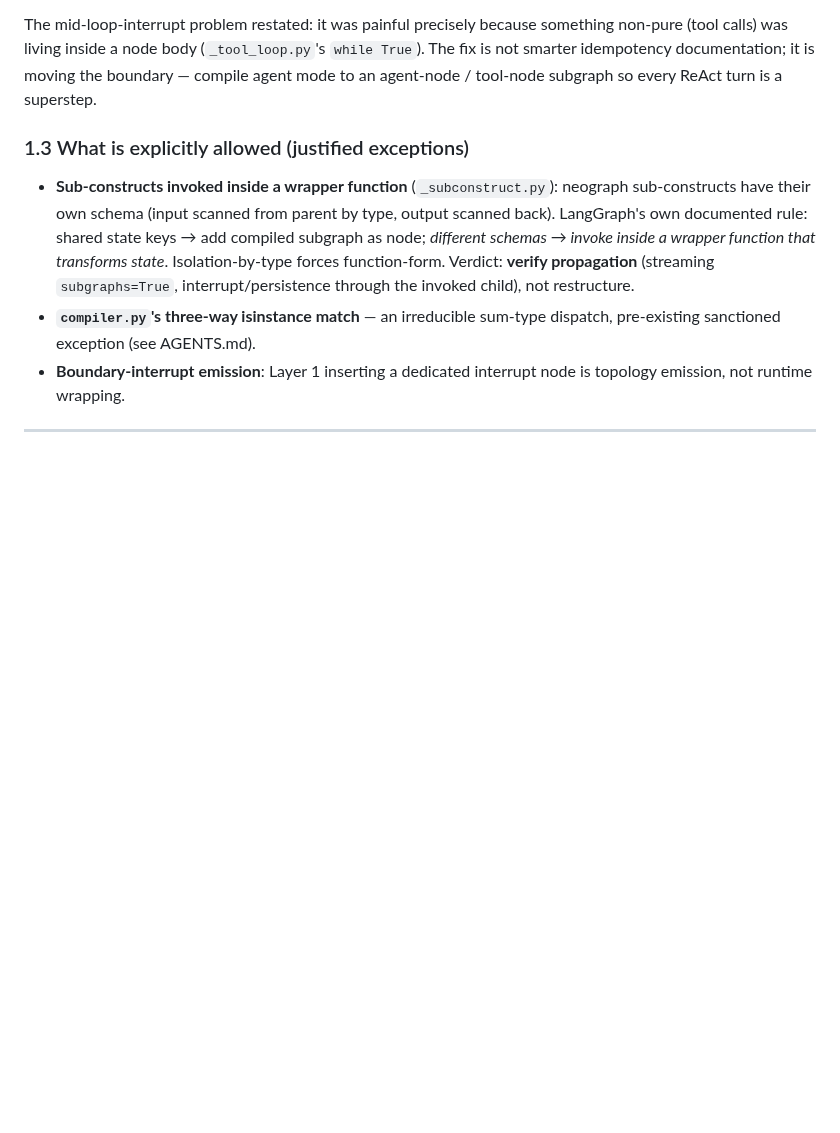
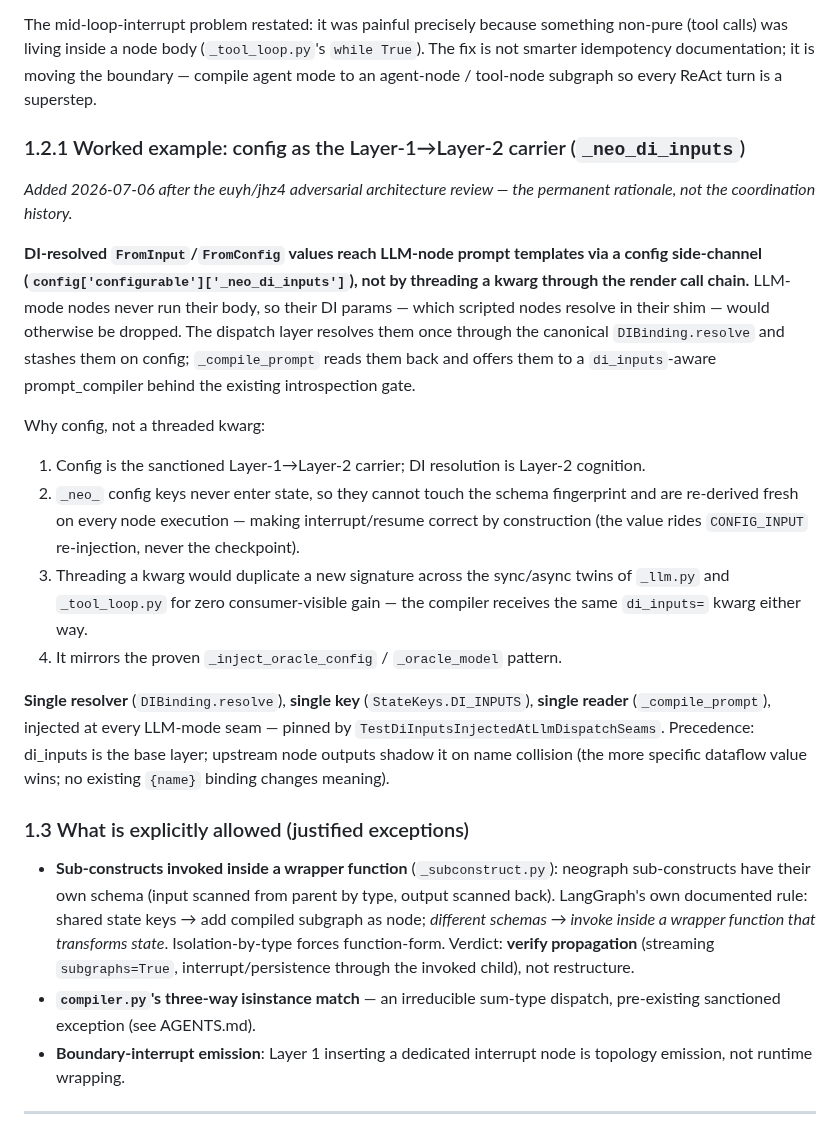
Before and after one commit to KonstantinMirin/neograph, a Markdown page: docs/design/three-layer-principle-2026-07-03.md, the part around the change. GitHub-like rendering; blank space fills up the shorter version.

Commit message:
docs(design): permanent rationale for the _neo_di_inputs config carrier (worked example in the three-layer doc); anti-leak pin queued in yc38

```diff
--- a/docs/design/three-layer-principle-2026-07-03.md
+++ b/docs/design/three-layer-principle-2026-07-03.md
@@ -68,6 +68,40 @@ something non-pure (tool calls) was living inside a node body
 (`_tool_loop.py`'s `while True`). The fix is not smarter idempotency
 documentation; it is moving the boundary — compile agent mode to an
 agent-node / tool-node subgraph so every ReAct turn is a superstep.
+
+### 1.2.1 Worked example: config as the Layer-1→Layer-2 carrier (`_neo_di_inputs`)
+
+_Added 2026-07-06 after the euyh/jhz4 adversarial architecture review — the
+permanent rationale, not the coordination history._
+
+**DI-resolved `FromInput`/`FromConfig` values reach LLM-node prompt templates
+via a config side-channel (`config['configurable']['_neo_di_inputs']`), not by
+threading a kwarg through the render call chain.** LLM-mode nodes never run
+their body, so their DI params — which scripted nodes resolve in their shim —
+would otherwise be dropped. The dispatch layer resolves them once through the
+canonical `DIBinding.resolve` and stashes them on config; `_compile_prompt`
+reads them back and offers them to a `di_inputs`-aware prompt_compiler behind
+the existing introspection gate.
+
+Why config, not a threaded kwarg:
+
+1. Config is the sanctioned Layer-1→Layer-2 carrier; DI resolution is Layer-2
+   cognition.
+2. `_neo_` config keys never enter state, so they cannot touch the schema
+   fingerprint and are re-derived fresh on every node execution — making
+   interrupt/resume correct by construction (the value rides `CONFIG_INPUT`
+   re-injection, never the checkpoint).
+3. Threading a kwarg would duplicate a new signature across the sync/async
+   twins of `_llm.py` and `_tool_loop.py` for zero consumer-visible gain — the
+   compiler receives the same `di_inputs=` kwarg either way.
+4. It mirrors the proven `_inject_oracle_config` / `_oracle_model` pattern.
+
+**Single resolver** (`DIBinding.resolve`), **single key**
+(`StateKeys.DI_INPUTS`), **single reader** (`_compile_prompt`), injected at
+every LLM-mode seam — pinned by `TestDiInputsInjectedAtLlmDispatchSeams`.
+Precedence: di_inputs is the base layer; upstream node outputs shadow it on
+name collision (the more specific dataflow value wins; no existing `{name}`
+binding changes meaning).
 
 ### 1.3 What is explicitly allowed (justified exceptions)
 
```
